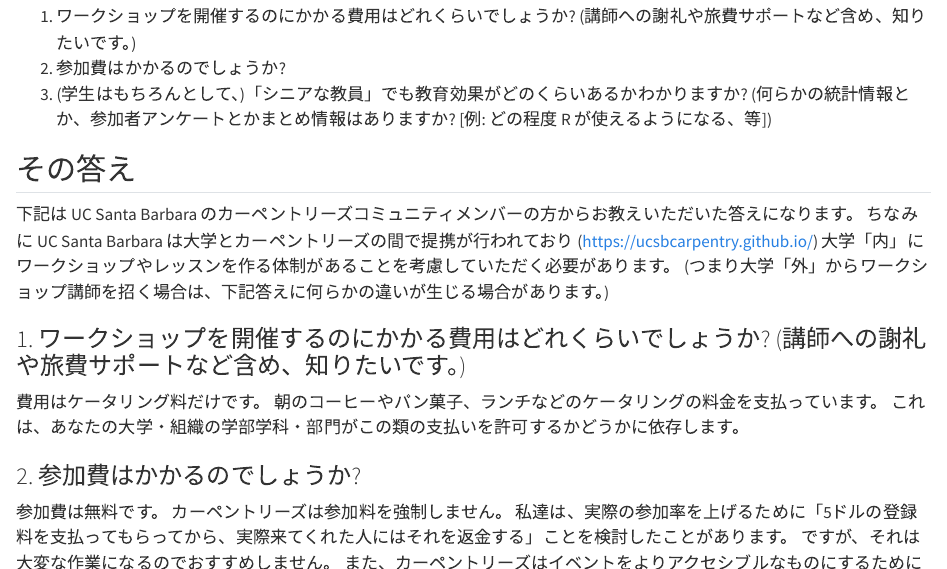
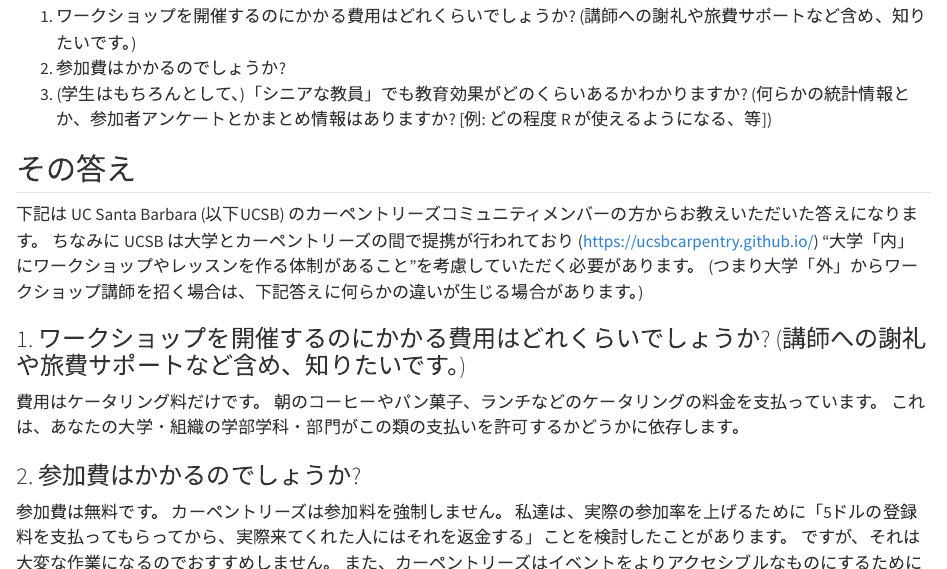
Before and after one commit to proLove0212/swcarpentry-ja.github.io, a Quarto document (faq.qmd): the page in a window 1100 px wide, from 170 px down, and a second part further down, joined at a grey line. Rendered offline with R 4.5, knitr and Pandoc in place of Quarto, with nearby package versions.

Commit message:
Update faq.qmd

```diff
--- a/faq.qmd
+++ b/faq.qmd
@@ -12,9 +12,9 @@ title: よくある質問
 
 ## その答え
 
-下記は UC Santa Barbara のカーペントリーズコミュニティメンバーの方からお教えいただいた答えになります。
-ちなみに UC Santa Barbara は大学とカーペントリーズの間で提携が行われており (https://ucsbcarpentry.github.io/)
-大学「内」にワークショップやレッスンを作る体制があることを考慮していただく必要があります。
+下記は UC Santa Barbara (以下UCSB) のカーペントリーズコミュニティメンバーの方からお教えいただいた答えになります。
+ちなみに UCSB は大学とカーペントリーズの間で提携が行われており (https://ucsbcarpentry.github.io/)
+"大学「内」にワークショップやレッスンを作る体制があること"を考慮していただく必要があります。
 (つまり大学「外」からワークショップ講師を招く場合は、下記答えに何らかの違いが生じる場合があります。)
 
 ### 1. ワークショップを開催するのにかかる費用はどれくらいでしょうか? (講師への謝礼や旅費サポートなど含め、知りたいです。)
@@ -30,3 +30,10 @@ title: よくある質問
 私達は、実際の参加率を上げるために「5ドルの登録料を支払ってもらってから、実際来てくれた人にはそれを返金する」ことを検討したことがあります。
 ですが、それは大変な作業になるのでおすすめしません。
 また、カーペントリーズはイベントをよりアクセシブルなものにするために「参加費が無料」であることを好みます。
+
+### 3. (学生はもちろんとして、)「シニアな教員」でも教育効果がどのくらいあるかわかりますか? (何らかの統計情報とか、参加者アンケートとかまとめ情報はありますか? [例: どの程度 R が使えるようになる、等])
+
+普通に教授達も参加されています。
+(UCSBでは)名誉教授、教授、ポスドク、その他の部門スタッフが参加しました。
+私(訳注:この質問に答えてくださったUCSBスタッフ)は2018年から調査を続けており、そのほとんどは大学院生でした。
+ですがそれとほぼ同数の教授とポスドクも姿を見せていました。
```
